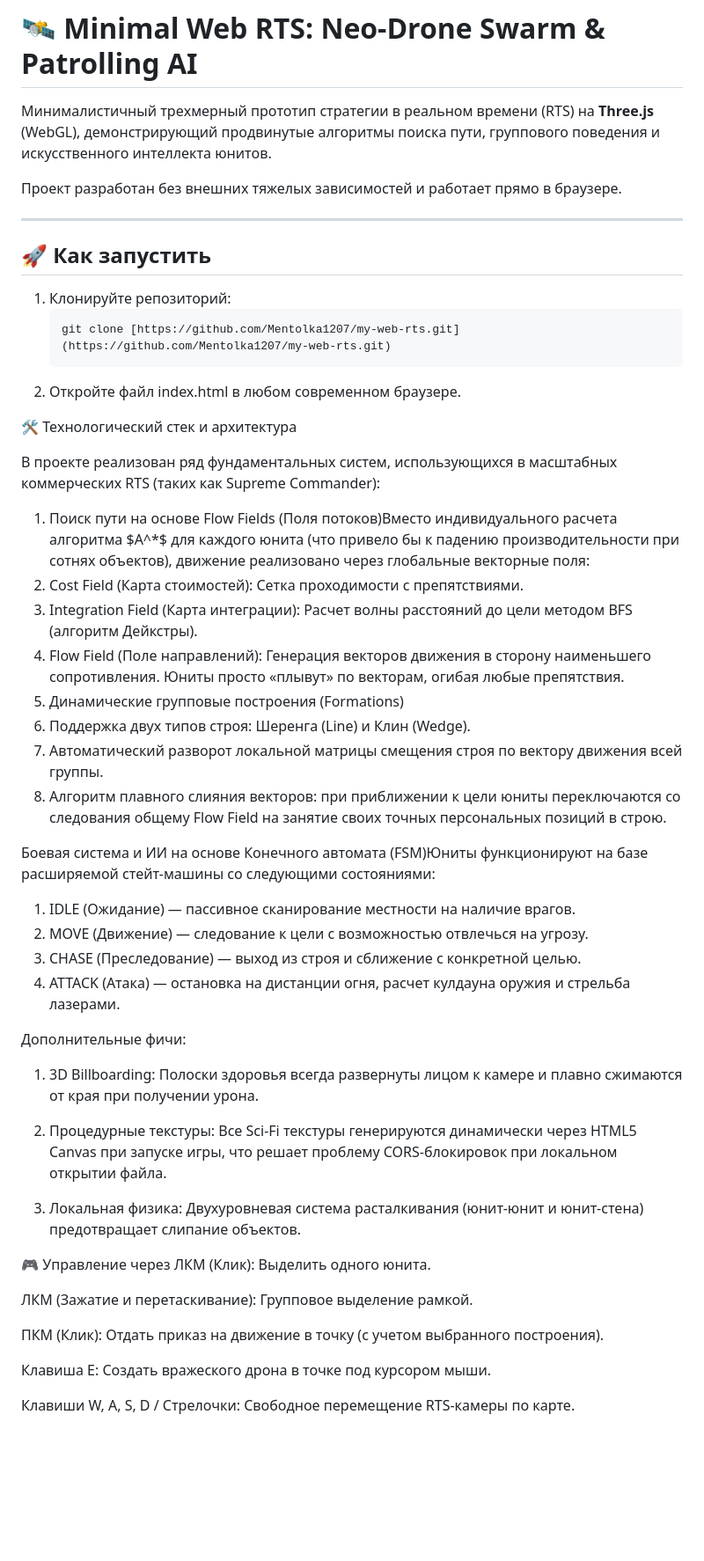
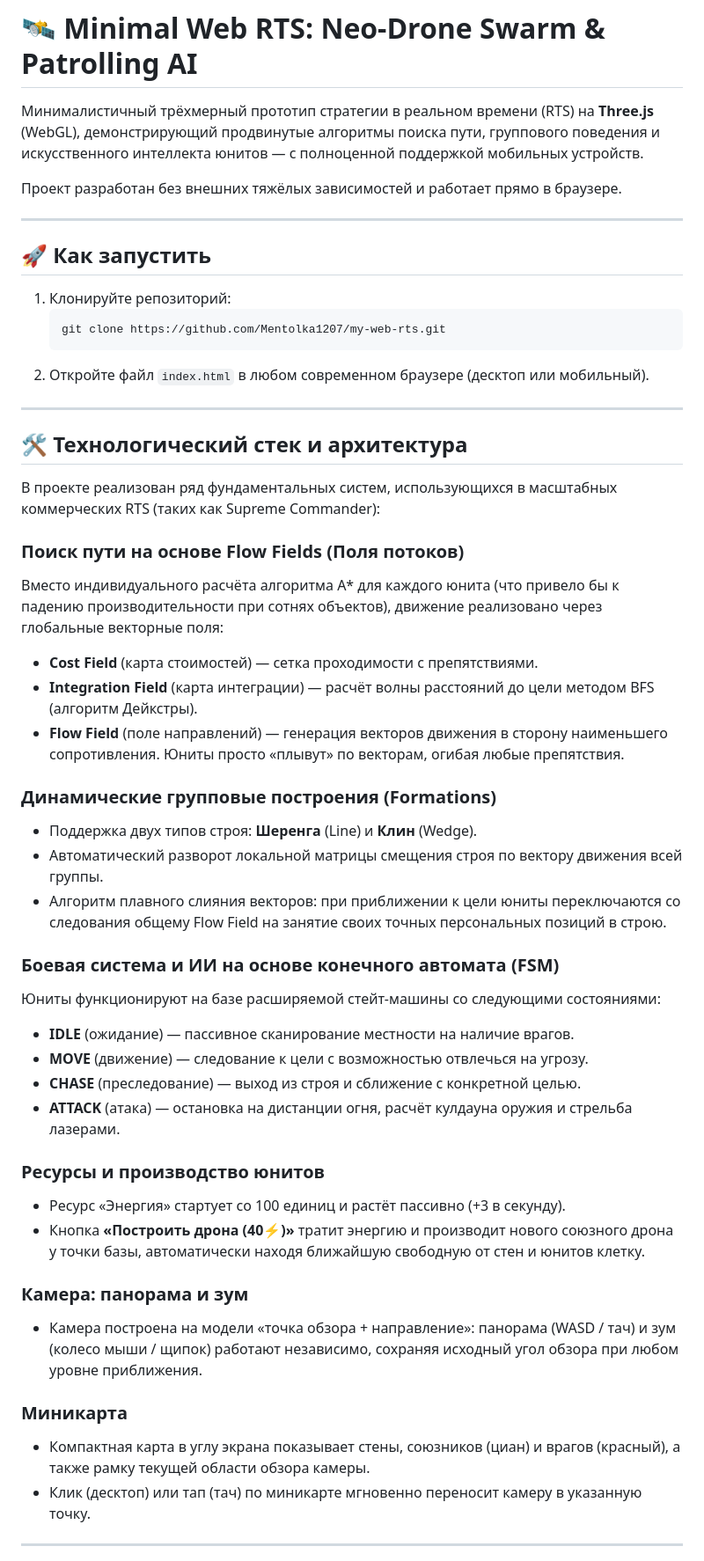
Before and after one commit to Mentolka1207/my-web-rts, a Markdown page: README.md, the part around one of its changes. Shown at 88% size. Rendered like a GitHub page; blank space fills up the shorter version.

````diff
--- a/README.md
+++ b/README.md
@@ -1,8 +1,8 @@
 # 🛰️ Minimal Web RTS: Neo-Drone Swarm & Patrolling AI
 
-Минималистичный трехмерный прототип стратегии в реальном времени (RTS) на **Three.js** (WebGL), демонстрирующий продвинутые алгоритмы поиска пути, группового поведения и искусственного интеллекта юнитов.
+Минималистичный трёхмерный прототип стратегии в реальном времени (RTS) на **Three.js** (WebGL), демонстрирующий продвинутые алгоритмы поиска пути, группового поведения и искусственного интеллекта юнитов — с полноценной поддержкой мобильных устройств.
 
-Проект разработан без внешних тяжелых зависимостей и работает прямо в браузере.
+Проект разработан без внешних тяжёлых зависимостей и работает прямо в браузере.
 
 ---
 
@@ -10,41 +10,52 @@
 
 1. Клонируйте репозиторий:
    ```bash
-   git clone [https://github.com/Mentolka1207/my-web-rts.git](https://github.com/Mentolka1207/my-web-rts.git)
-2. Откройте файл index.html в любом современном браузере.
+   git clone https://github.com/Mentolka1207/my-web-rts.git
+   ```
+2. Откройте файл `index.html` в любом современном браузере (десктоп или мобильный).
 
-🛠️ Технологический стек и архитектура
+---
+
+## 🛠️ Технологический стек и архитектура
 
 В проекте реализован ряд фундаментальных систем, использующихся в масштабных коммерческих RTS (таких как Supreme Commander):
 
-1. Поиск пути на основе Flow Fields (Поля потоков)Вместо индивидуального расчета алгоритма $A^*$ для каждого юнита (что привело бы к падению производительности при сотнях объектов), движение реализовано через глобальные векторные поля:
-2. Cost Field (Карта стоимостей): Сетка проходимости с препятствиями.
-3. Integration Field (Карта интеграции): Расчет волны расстояний до цели методом BFS (алгоритм Дейкстры).
-4. Flow Field (Поле направлений): Генерация векторов движения в сторону наименьшего сопротивления. Юниты просто «плывут» по векторам, огибая любые препятствия.
-5. Динамические групповые построения (Formations)
-6. Поддержка двух типов строя: Шеренга (Line) и Клин (Wedge).
-7. Автоматический разворот локальной матрицы смещения строя по вектору движения всей группы.
-8. Алгоритм плавного слияния векторов: при приближении к цели юниты переключаются со следования общему Flow Field на занятие своих точных персональных позиций в строю.
+### Поиск пути на основе Flow Fields (Поля потоков)
 
- Боевая система и ИИ на основе Конечного автомата (FSM)Юниты функционируют на базе расширяемой стейт-машины со следующими состояниями:
-1. IDLE (Ожидание) — пассивное сканирование местности на наличие врагов.
-2. MOVE (Движение) — следование к цели с возможностью отвлечься на угрозу.
-3. CHASE (Преследование) — выход из строя и сближение с конкретной целью.
-4. ATTACK (Атака) — остановка на дистанции огня, расчет кулдауна оружия и стрельба лазерами.
+Вместо индивидуального расчёта алгоритма A* для каждого юнита (что привело бы к падению производительности при сотнях объектов), движение реализовано через глобальные векторные поля:
 
- Дополнительные фичи:
- 1. 3D Billboarding: Полоски здоровья всегда развернуты лицом к камере и плавно сжимаются от края при получении урона.
+- **Cost Field** (карта стоимостей) — сетка проходимости с препятствиями.
+- **Integration Field** (карта интеграции) — расчёт волны расстояний до цели методом BFS (алгоритм Дейкстры).
+- **Flow Field** (поле направлений) — генерация векторов движения в сторону наименьшего сопротивления. Юниты просто «плывут» по векторам, огибая любые препятствия.
 
-2. Процедурные текстуры: Все Sci-Fi текстуры генерируются динамически через HTML5 Canvas при запуске игры, что решает проблему CORS-блокировок при локальном открытии файла.
+### Динамические групповые построения (Formations)
 
-3. Локальная физика: Двухуровневая система расталкивания (юнит-юнит и юнит-стена) предотвращает слипание объектов.
+- Поддержка двух типов строя: **Шеренга** (Line) и **Клин** (Wedge).
+- Автоматический разворот локальной матрицы смещения строя по вектору движения всей группы.
+- Алгоритм плавного слияния векторов: при приближении к цели юниты переключаются со следования общему Flow Field на занятие своих точных персональных позиций в строю.
 
-🎮 Управление через ЛКМ (Клик): Выделить одного юнита.
+### Боевая система и ИИ на основе конечного автомата (FSM)
 
-ЛКМ (Зажатие и перетаскивание): Групповое выделение рамкой.
+Юниты функционируют на базе расширяемой стейт-машины со следующими состояниями:
 
-ПКМ (Клик): Отдать приказ на движение в точку (с учетом выбранного построения).
+- **IDLE** (ожидание) — пассивное сканирование местности на наличие врагов.
+- **MOVE** (движение) — следование к цели с возможностью отвлечься на угрозу.
+- **CHASE** (преследование) — выход из строя и сближение с конкретной целью.
+- **ATTACK** (атака) — остановка на дистанции огня, расчёт кулдауна оружия и стрельба лазерами.
 
-Клавиша E: Создать вражеского дрона в точке под курсором мыши.
+### Ресурсы и производство юнитов
 
-Клавиши W, A, S, D / Стрелочки: Свободное перемещение RTS-камеры по карте.
+- Ресурс «Энергия» стартует со 100 единиц и растёт пассивно (+3 в секунду).
+- Кнопка **«Построить дрона (40⚡)»** тратит энергию и производит нового союзного дрона у точки базы, автоматически находя ближайшую свободную от стен и юнитов клетку.
+
+### Камера: панорама и зум
+
+- Камера построена на модели «точка обзора + направление»: панорама (WASD / тач) и зум (колесо мыши / щипок) работают независимо, сохраняя исходный угол обзора при любом уровне приближения.
+
+### Миникарта
+
+- Компактная карта в углу экрана показывает стены, союзников (циан) и врагов (красный), а также рамку текущей области обзора камеры.
+- Клик (десктоп) или тап (тач) по миникарте мгновенно переносит камеру в указанную точку.
+
+---
+
````
Also changed, not shown: other parts of README.md (+31 -0 lines).
